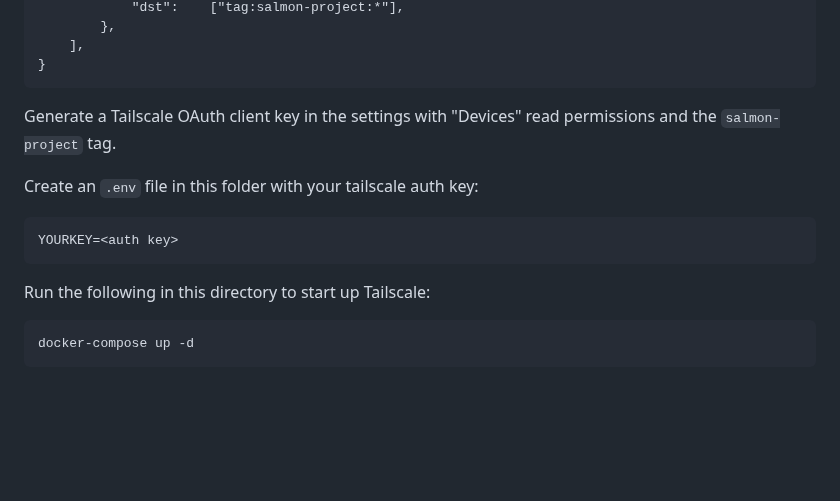
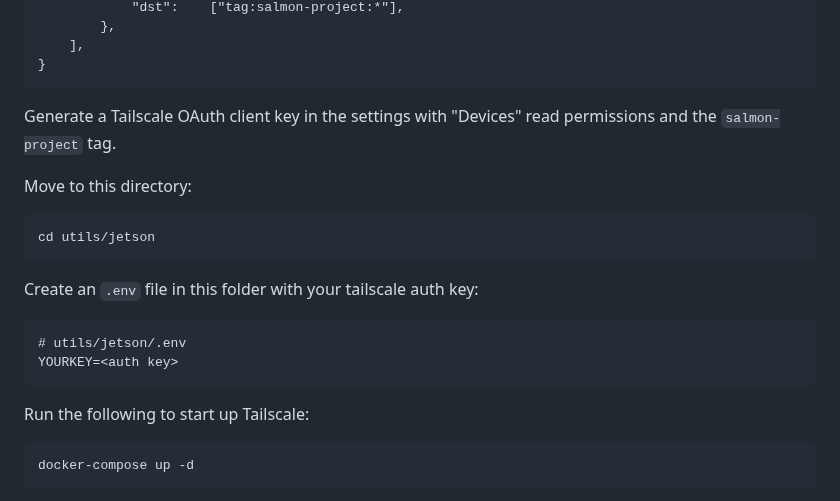
Before and after one commit to Salmon-Computer-Vision/salmon-computer-vision, a Markdown page: utils/jetson/README.md, the part around the change. Drawn GitHub-style; blank space fills up the shorter version.

Commit message:
Clarify folder positions

````diff
--- a/utils/jetson/README.md
+++ b/utils/jetson/README.md
@@ -71,14 +71,20 @@ This can look like as follows:
 Generate a Tailscale OAuth client key in the settings with "Devices" read permissions
 and the `salmon-project` tag.
 
+Move to this directory:
+```bash
+cd utils/jetson
+```
+
 Create an `.env` file in this folder with your tailscale auth key:
 
 ```
+# utils/jetson/.env
 YOURKEY=<auth key>
 ```
 
-Run the following in this directory to start up Tailscale:
-```
+Run the following to start up Tailscale:
+```bash
 docker-compose up -d
 ```
 
````
Also changed, not shown: 1 other file.
